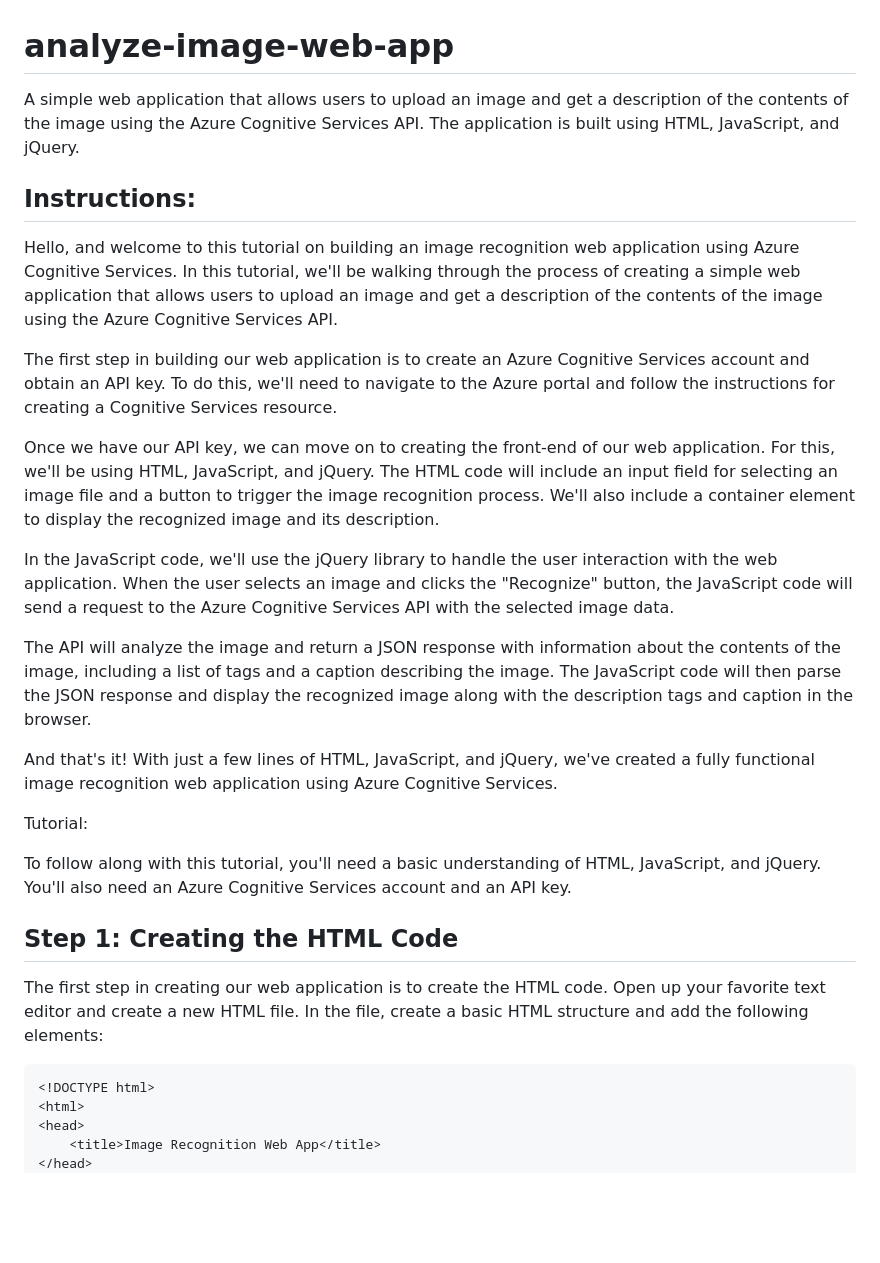
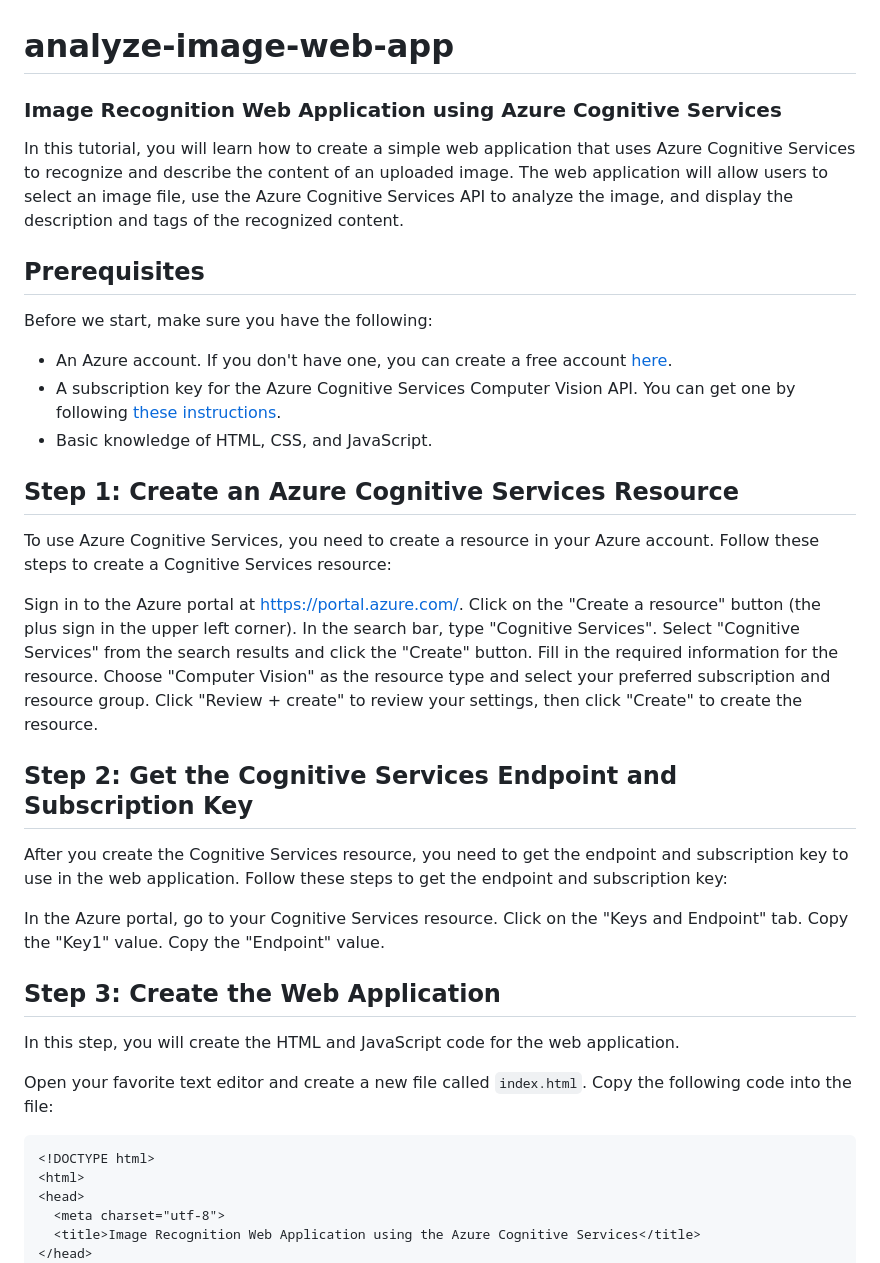
Before and after one commit to paraskevasleivadaros/analyze-image-web-app, a Markdown page: README.md, the part around one of its changes. Rendered like a GitHub page; blank space fills up the shorter version.

````diff
--- a/README.md
+++ b/README.md
@@ -1,30 +1,40 @@
 # analyze-image-web-app
-A simple web application that allows users to upload an image and get a description of the contents of the image using the Azure Cognitive Services API. The application is built using HTML, JavaScript, and jQuery.
+### Image Recognition Web Application using Azure Cognitive Services
+In this tutorial, you will learn how to create a simple web application that uses Azure Cognitive Services to recognize and describe the content of an uploaded image. The web application will allow users to select an image file, use the Azure Cognitive Services API to analyze the image, and display the description and tags of the recognized content.
 
-## Instructions:
-Hello, and welcome to this tutorial on building an image recognition web application using Azure Cognitive Services. In this tutorial, we'll be walking through the process of creating a simple web application that allows users to upload an image and get a description of the contents of the image using the Azure Cognitive Services API.
+## Prerequisites
+Before we start, make sure you have the following:
+- An Azure account. If you don't have one, you can create a free account [here](https://azure.microsoft.com/free/).
+- A subscription key for the Azure Cognitive Services Computer Vision API. You can get one by following [these instructions](https://docs.microsoft.com/en-us/azure/cognitive-services/cognitive-services-apis-create-account).
+- Basic knowledge of HTML, CSS, and JavaScript.
 
-The first step in building our web application is to create an Azure Cognitive Services account and obtain an API key. To do this, we'll need to navigate to the Azure portal and follow the instructions for creating a Cognitive Services resource.
+## Step 1: Create an Azure Cognitive Services Resource
+To use Azure Cognitive Services, you need to create a resource in your Azure account. Follow these steps to create a Cognitive Services resource:
 
-Once we have our API key, we can move on to creating the front-end of our web application. For this, we'll be using HTML, JavaScript, and jQuery. The HTML code will include an input field for selecting an image file and a button to trigger the image recognition process. We'll also include a container element to display the recognized image and its description.
+Sign in to the Azure portal at https://portal.azure.com/.
+Click on the "Create a resource" button (the plus sign in the upper left corner).
+In the search bar, type "Cognitive Services".
+Select "Cognitive Services" from the search results and click the "Create" button.
+Fill in the required information for the resource. Choose "Computer Vision" as the resource type and select your preferred subscription and resource group.
+Click "Review + create" to review your settings, then click "Create" to create the resource.
 
-In the JavaScript code, we'll use the jQuery library to handle the user interaction with the web application. When the user selects an image and clicks the "Recognize" button, the JavaScript code will send a request to the Azure Cognitive Services API with the selected image data.
+## Step 2: Get the Cognitive Services Endpoint and Subscription Key
+After you create the Cognitive Services resource, you need to get the endpoint and subscription key to use in the web application. Follow these steps to get the endpoint and subscription key:
 
-The API will analyze the image and return a JSON response with information about the contents of the image, including a list of tags and a caption describing the image. The JavaScript code will then parse the JSON response and display the recognized image along with the description tags and caption in the browser.
+In the Azure portal, go to your Cognitive Services resource.
+Click on the "Keys and Endpoint" tab.
+Copy the "Key1" value.
+Copy the "Endpoint" value.
 
-And that's it! With just a few lines of HTML, JavaScript, and jQuery, we've created a fully functional image recognition web application using Azure Cognitive Services.
+## Step 3: Create the Web Application
+In this step, you will create the HTML and JavaScript code for the web application.
 
-Tutorial:
-
-To follow along with this tutorial, you'll need a basic understanding of HTML, JavaScript, and jQuery. You'll also need an Azure Cognitive Services account and an API key.
-
-## Step 1: Creating the HTML Code
-
-The first step in creating our web application is to create the HTML code. Open up your favorite text editor and create a new HTML file. In the file, create a basic HTML structure and add the following elements:
-```
+Open your favorite text editor and create a new file called `index.html`. Copy the following code into the file:
+```html
 <!DOCTYPE html>
 <html>
 <head>
-	<title>Image Recognition Web App</title>
+  <meta charset="utf-8">
+  <title>Image Recognition Web Application using the Azure Cognitive Services</title>
 </head>
 <body>
````
Also changed, not shown: other parts of README.md (+50 -39 lines).
